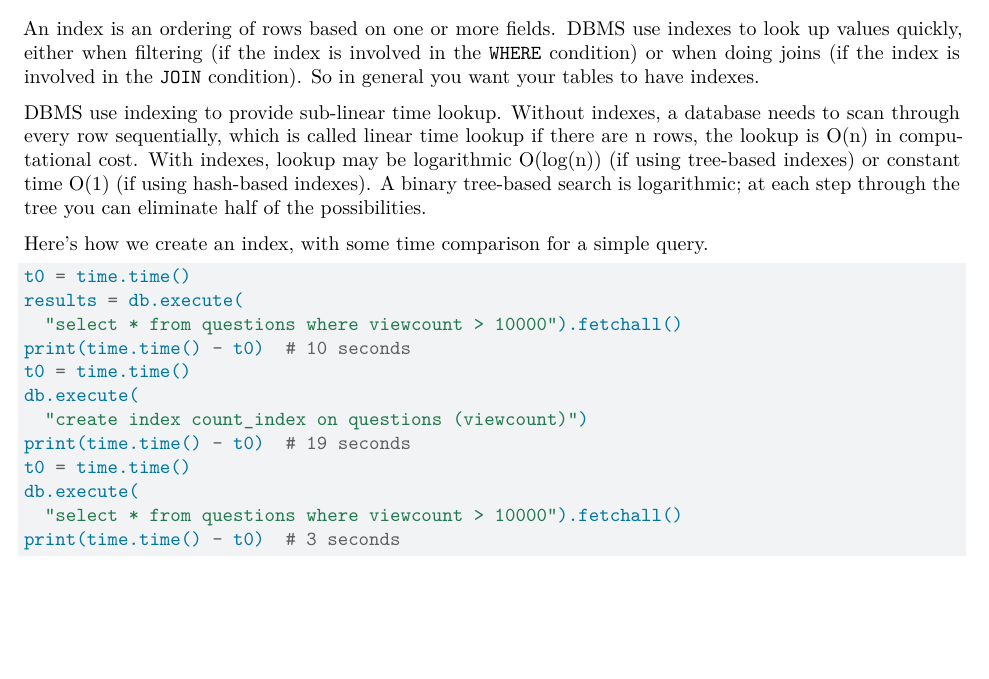
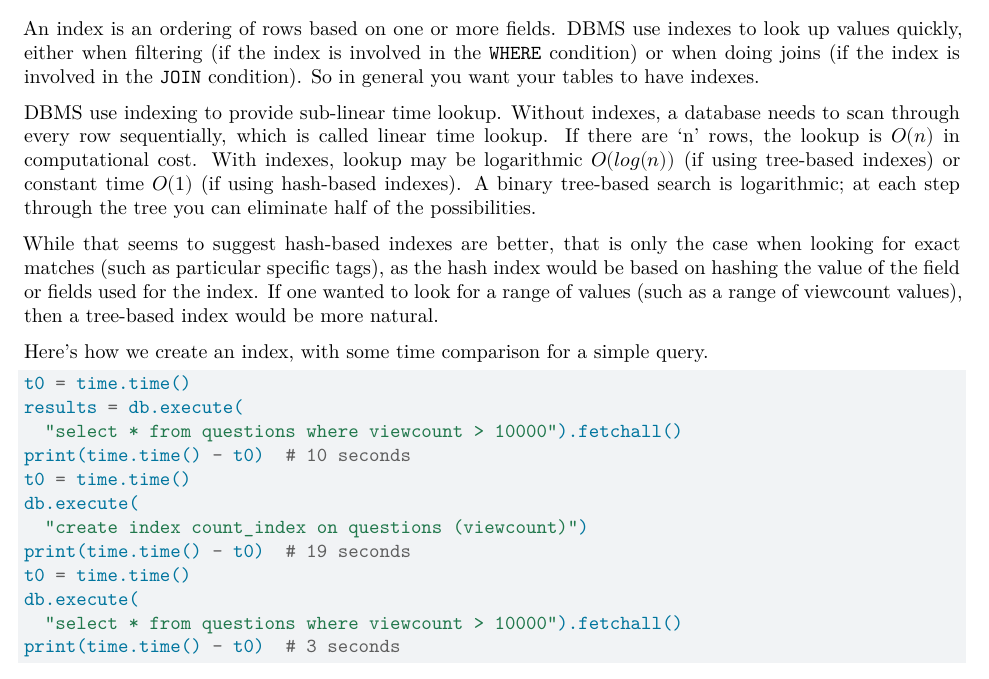
Before and after one commit to berkeley-stat243/fall-2024, a Quarto document (units/unit7-bigData.qmd): part of page 19 of 22, cut so that both start at the same text, the shorter picture padded with empty space. Rendered offline with R 4.5, knitr and Pandoc in place of Quarto, then LaTeX, with nearby package versions; some code elsewhere in the file could not run offline.

Commit message:
Clarify hash-based indices.

```diff
--- a/units/unit7-bigData.qmd
+++ b/units/unit7-bigData.qmd
@@ -1287,11 +1287,18 @@ have indexes.
 
 DBMS use indexing to provide sub-linear time lookup. Without indexes, a
 database needs to scan through every row sequentially, which is called
-linear time lookup if there are n rows, the lookup is O(n) in
-computational cost. With indexes, lookup may be logarithmic O(log(n))
-(if using tree-based indexes) or constant time O(1) (if using hash-based
+linear time lookup. If there are 'n' rows, the lookup is $O(n)$ in
+computational cost. With indexes, lookup may be logarithmic $O(log(n))$
+(if using tree-based indexes) or constant time $O(1)$ (if using hash-based
 indexes). A binary tree-based search is logarithmic; at each step
 through the tree you can eliminate half of the possibilities.
+
+While that seems to suggest hash-based indexes are better, that is
+only the case when looking for exact matches (such as particular specific
+tags), as the hash index would be based on hashing the value of the field
+or fields used for the index. If one wanted to look for a range of values
+(such as a range of viewcount values), then a tree-based index would be
+more natural.
 
 Here's how we create an index, with some time comparison for a simple
 query.
```
